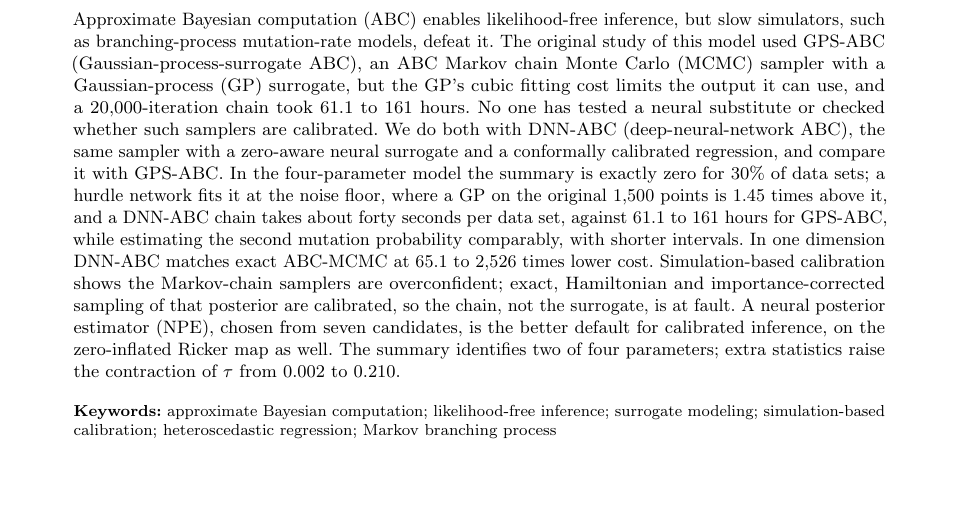
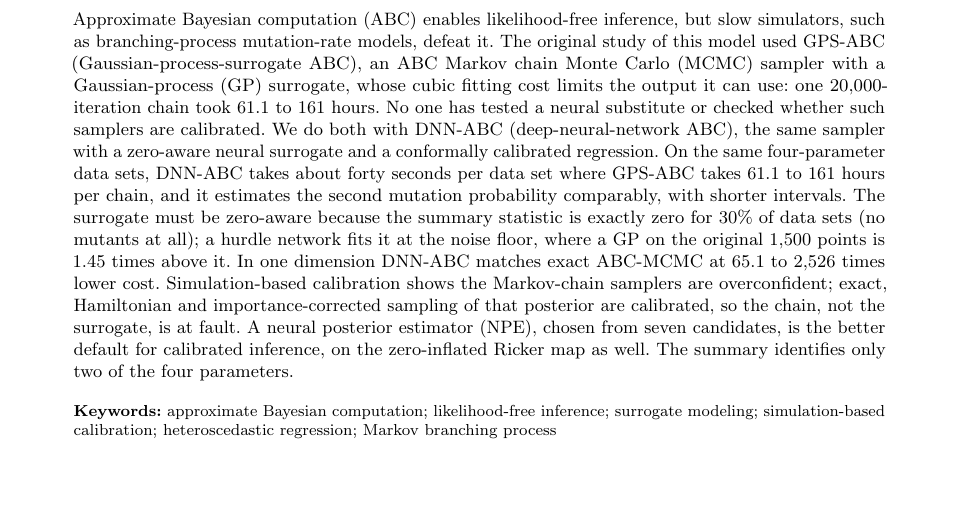
Before and after one commit to sletch1/DNN-ABC-mutation-rates, a LaTeX paper (manuscript.tex): part of page 1 of 33, cut so that both start at the same text. Compiled offline with pdfLaTeX.

Commit message:
Abstract: state the DNN-ABC versus GPS-ABC time comparison in its own sentence and explain the zero summary

```diff
--- a/manuscript.tex
+++ b/manuscript.tex
@@ -65,7 +65,7 @@
 \author[1]{\fnm{Xiaowei} \sur{Wu}}\email{xwwu@vt.edu}
 \affil*[1]{\orgdiv{Department of Statistics}, \orgname{Virginia Tech}, \orgaddress{\city{Blacksburg}, \state{VA}, \postcode{24061}, \country{USA}}}
 
-\abstract{\unboldmath Approximate Bayesian computation (ABC) enables likelihood-free inference, but slow simulators, such as branching-process mutation-rate models, defeat it. The original study of this model used GPS-ABC (Gaussian-process-surrogate ABC), an ABC Markov chain Monte Carlo (MCMC) sampler with a Gaussian-process (GP) surrogate, but the GP's cubic fitting cost limits the output it can use, and a $20{,}000$-iteration chain took \gtrCaseTwoHours{} to \gtrCaseOneHours{} hours. No one has tested a neural substitute or checked whether such samplers are calibrated. We do both with DNN-ABC (deep-neural-network ABC), the same sampler with a zero-aware neural surrogate and a conformally calibrated regression, and compare it with GPS-ABC. In the four-parameter model the summary is exactly zero for 30\% of data sets; a hurdle network fits it at the noise floor, where a GP on the original $1{,}500$ points is $1.45$ times above it, and a DNN-ABC chain takes about forty seconds per data set, against \gtrCaseTwoHours{} to \gtrCaseOneHours{} hours for GPS-ABC, while estimating the second mutation probability comparably, with shorter intervals. In one dimension DNN-ABC matches exact ABC-MCMC at \soneSpeedupMin{} to \soneSpeedupMax{} times lower cost. Simulation-based calibration shows the Markov-chain samplers are overconfident; exact, Hamiltonian and importance-corrected sampling of that posterior are calibrated, so the chain, not the surrogate, is at fault. A neural posterior estimator (NPE), chosen from seven candidates, is the better default for calibrated inference, on the zero-inflated Ricker map as well. The summary identifies two of four parameters; extra statistics raise the contraction of $\tau$ from \psevenBaseTauContraction{} to \psevenExtrasTauContraction{}.}
+\abstract{\unboldmath Approximate Bayesian computation (ABC) enables likelihood-free inference, but slow simulators, such as branching-process mutation-rate models, defeat it. The original study of this model used GPS-ABC (Gaussian-process-surrogate ABC), an ABC Markov chain Monte Carlo (MCMC) sampler with a Gaussian-process (GP) surrogate, whose cubic fitting cost limits the output it can use: one $20{,}000$-iteration chain took \gtrCaseTwoHours{} to \gtrCaseOneHours{} hours. No one has tested a neural substitute or checked whether such samplers are calibrated. We do both with DNN-ABC (deep-neural-network ABC), the same sampler with a zero-aware neural surrogate and a conformally calibrated regression. On the same four-parameter data sets, DNN-ABC takes about forty seconds per data set where GPS-ABC takes \gtrCaseTwoHours{} to \gtrCaseOneHours{} hours per chain, and it estimates the second mutation probability comparably, with shorter intervals. The surrogate must be zero-aware because the summary statistic is exactly zero for 30\% of data sets (no mutants at all); a hurdle network fits it at the noise floor, where a GP on the original $1{,}500$ points is $1.45$ times above it. In one dimension DNN-ABC matches exact ABC-MCMC at \soneSpeedupMin{} to \soneSpeedupMax{} times lower cost. Simulation-based calibration shows the Markov-chain samplers are overconfident; exact, Hamiltonian and importance-corrected sampling of that posterior are calibrated, so the chain, not the surrogate, is at fault. A neural posterior estimator (NPE), chosen from seven candidates, is the better default for calibrated inference, on the zero-inflated Ricker map as well. The summary identifies only two of the four parameters.}
 
 \keywords{approximate Bayesian computation; likelihood-free
 inference; surrogate modeling; simulation-based calibration; heteroscedastic
```
Also changed, not shown: manuscript.pdf.
